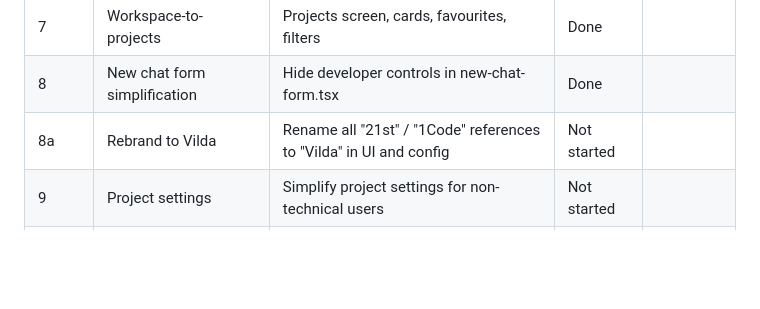
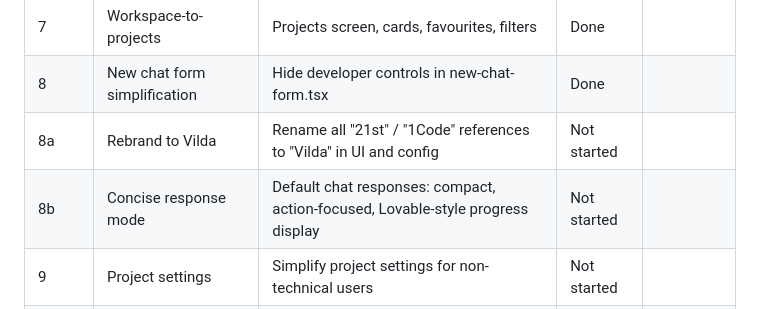
Before and after one commit to productamp/vilde-x1, a Markdown page: CLAUDE.md, the part around the change. Drawn GitHub-style; blank space fills up the shorter version.

```diff
--- a/CLAUDE.md
+++ b/CLAUDE.md
@@ -30,6 +30,7 @@ See `product/plan.md` for full details.
 | 7 | Workspace-to-projects | Projects screen, cards, favourites, filters | Done | |
 | 8 | New chat form simplification | Hide developer controls in new-chat-form.tsx | Done | |
 | 8a | Rebrand to Vilda | Rename all "21st" / "1Code" references to "Vilda" in UI and config | Not started | |
+| 8b | Concise response mode | Default chat responses: compact, action-focused, Lovable-style progress display | Not started | |
 | 9 | Project settings | Simplify project settings for non-technical users | Not started | |
 | 10 | Pro menu + sitemap | Sitemap canvas synced to project pages/routes | Not started | |
 | 11 | Templates | Template gallery + generator wizard for fast project kickoff | Not started | |
```
Also changed, not shown: product/plan.md (+37 -0 lines).
